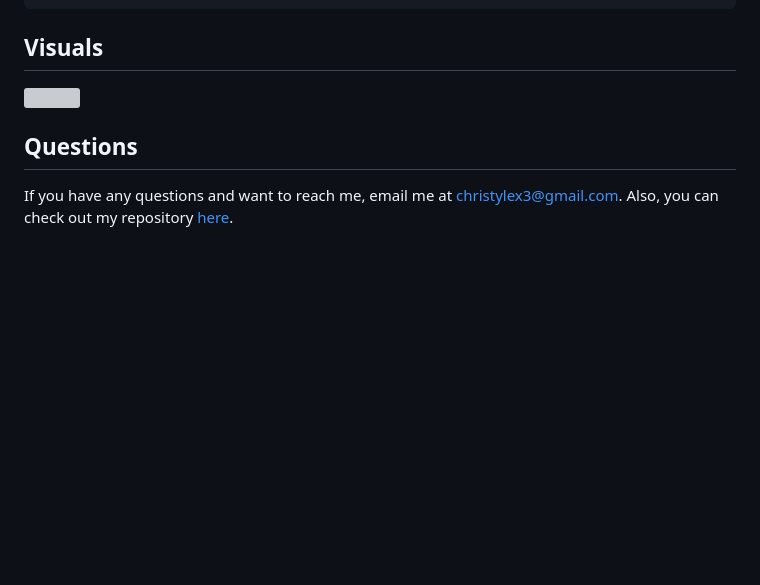
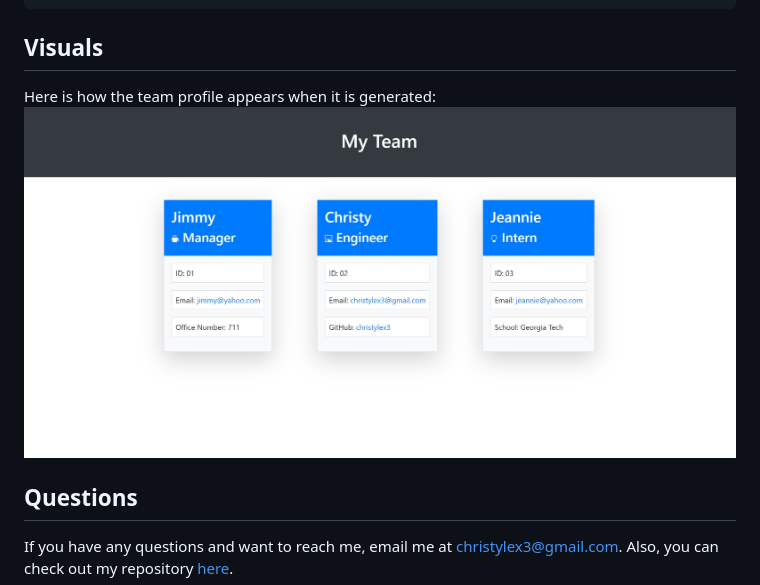
Before and after one commit to christylex3/team-profile-generator, a Markdown page: README.md, the part around the change. Rendered like a GitHub page; pictures changed too: image/team-profile-image.jpg (added); blank space fills up the shorter version; grey boxes are pictures that could not be loaded.

Commit message:
Added images to README file

````diff
--- a/README.md
+++ b/README.md
@@ -35,7 +35,9 @@ npm test
 ```
 
 ## Visuals
-![]()
+
+Here is how the team profile appears when it is generated:
+![Team Profile Image](./image/team-profile-image.jpg)
 
 ## Questions
 
````
